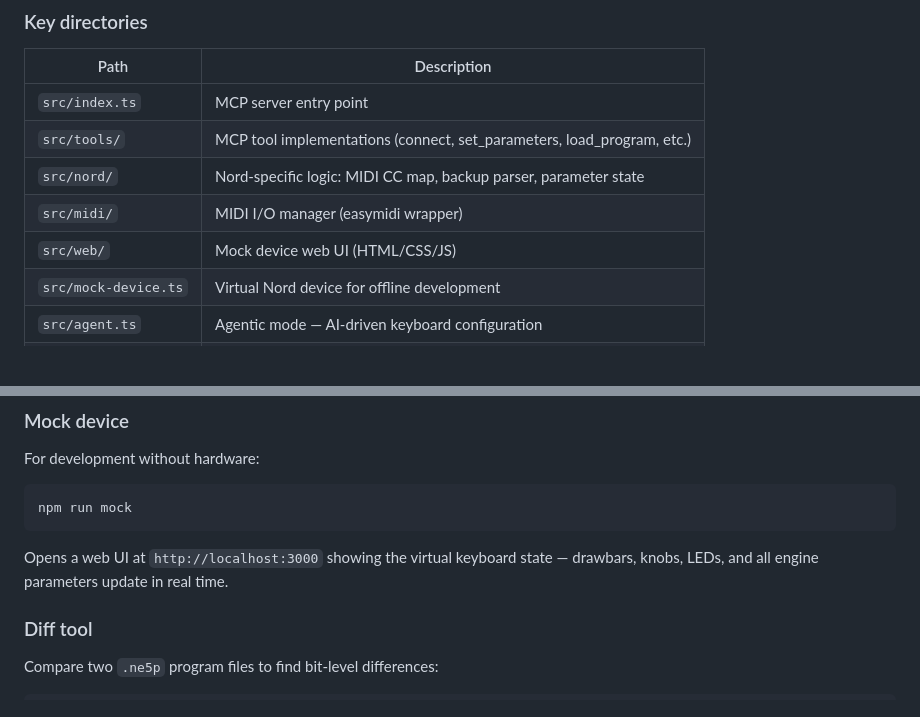
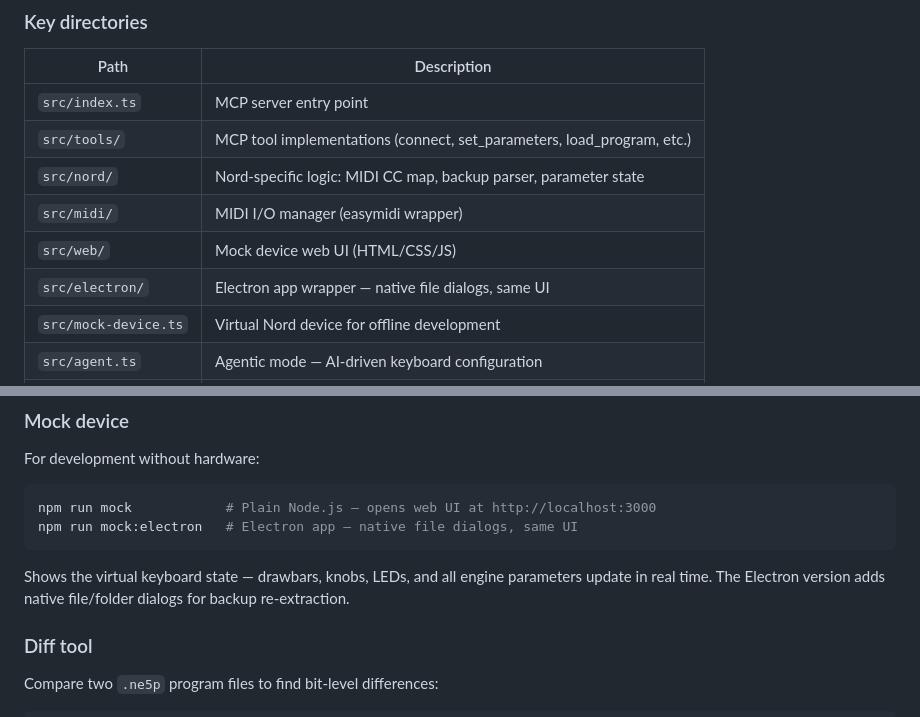
Before and after one commit to uribrecher/keyboards-mcp, a Markdown page: README.md, 2 parts joined by grey strips. Rendered like a GitHub page; blank space fills up the shorter version.

Commit message:
Add Electron app and mock:electron script to README
Co-Authored-By: Claude Opus 4.6 (1M context) <noreply@anthropic.com>

````diff
--- a/README.md
+++ b/README.md
@@ -30,6 +30,7 @@ Claude Code  <──MCP──>  MCP Server  <──MIDI──>  Nord Electro 5D
 | `src/nord/` | Nord-specific logic: MIDI CC map, backup parser, parameter state |
 | `src/midi/` | MIDI I/O manager (easymidi wrapper) |
 | `src/web/` | Mock device web UI (HTML/CSS/JS) |
+| `src/electron/` | Electron app wrapper — native file dialogs, same UI |
 | `src/mock-device.ts` | Virtual Nord device for offline development |
 | `src/agent.ts` | Agentic mode — AI-driven keyboard configuration |
 | `diff-programs.ts` | CLI tool for binary-diffing two `.ne5p` program files |
@@ -88,10 +89,11 @@ Once connected via Claude Code, the following tools are available:
 For development without hardware:
 
 ```bash
-npm run mock
+npm run mock            # Plain Node.js — opens web UI at http://localhost:3000
+npm run mock:electron   # Electron app — native file dialogs, same UI
 ```
 
-Opens a web UI at `http://localhost:3000` showing the virtual keyboard state — drawbars, knobs, LEDs, and all engine parameters update in real time.
+Shows the virtual keyboard state — drawbars, knobs, LEDs, and all engine parameters update in real time. The Electron version adds native file/folder dialogs for backup re-extraction.
 
 ### Diff tool
 
````
